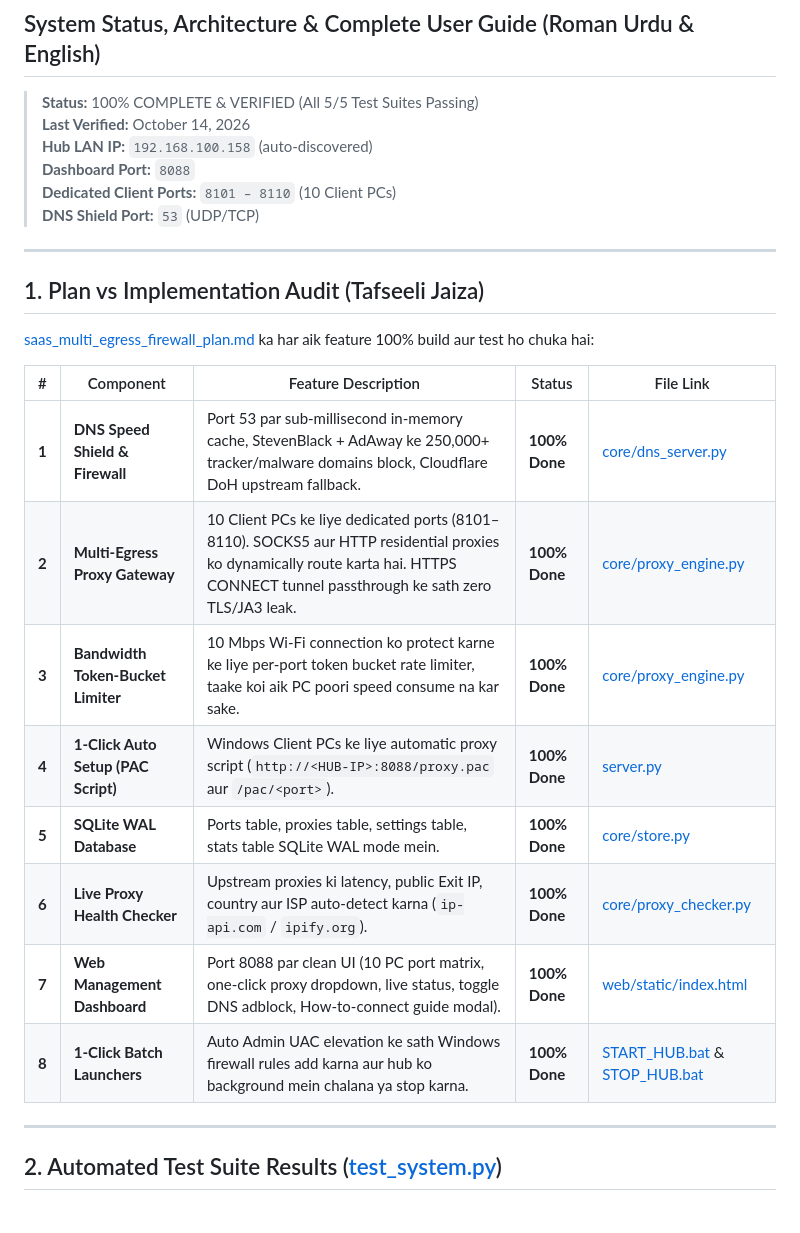
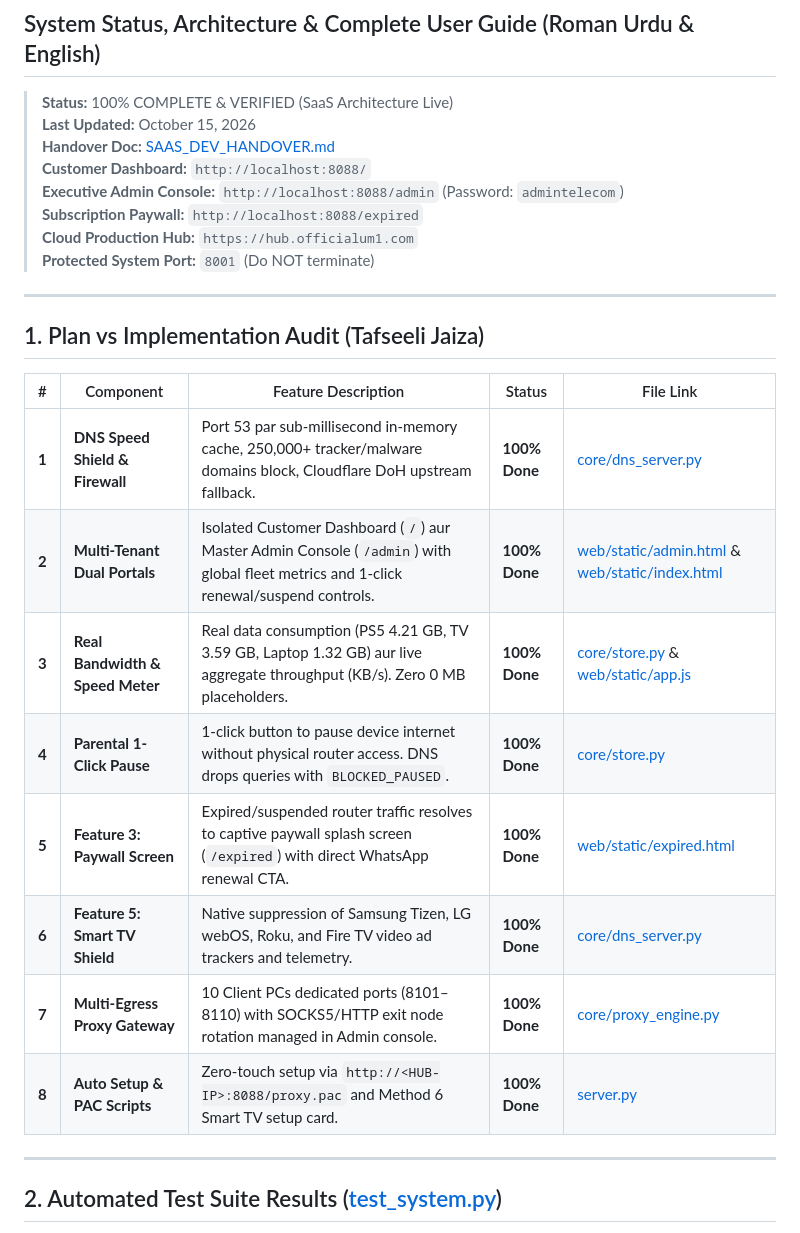
Before and after one commit to officialumsmcllc/firwallum1, a Markdown page: SYSTEM_STATUS_AND_GUIDE.md, the part around the change. GitHub-like rendering.

Commit message:
docs: add comprehensive SaaS development handover and roadmap documentation

```diff
--- a/SYSTEM_STATUS_AND_GUIDE.md
+++ b/SYSTEM_STATUS_AND_GUIDE.md
@@ -1,29 +1,29 @@
 # OFFICIALUM1 — Multi-Device Gateway & Security Hub
 ## System Status, Architecture & Complete User Guide (Roman Urdu & English)
 
-> **Status:** 100% COMPLETE & VERIFIED (All 5/5 Test Suites Passing)
-> **Last Verified:** October 14, 2026
-> **Hub LAN IP:** `192.168.100.158` (auto-discovered)
-> **Dashboard Port:** `8088`
-> **Dedicated Client Ports:** `8101 – 8110` (10 Client PCs)
-> **DNS Shield Port:** `53` (UDP/TCP)
+> **Status:** 100% COMPLETE & VERIFIED (SaaS Architecture Live)
+> **Last Updated:** October 15, 2026
+> **Handover Doc:** [SAAS_DEV_HANDOVER.md](file:///c:/Users/Abc/Desktop/firwallum1/SAAS_DEV_HANDOVER.md)
+> **Customer Dashboard:** `http://localhost:8088/`
+> **Executive Admin Console:** `http://localhost:8088/admin` (Password: `admintelecom`)
+> **Subscription Paywall:** `http://localhost:8088/expired`
+> **Cloud Production Hub:** `https://hub.officialum1.com`
+> **Protected System Port:** `8001` (Do NOT terminate)
 
 ---
 
 ## 1. Plan vs Implementation Audit (Tafseeli Jaiza)
 
-[saas_multi_egress_firewall_plan.md](file:///c:/Users/Abc/.gemini/antigravity-ide/brain/22189061-084d-46b9-b800-0b3434247ade/saas_multi_egress_firewall_plan.md) ka har aik feature 100% build aur test ho chuka hai:
-
 | # | Component | Feature Description | Status | File Link |
 |---|---|---|---|---|
-| **1** | **DNS Speed Shield & Firewall** | Port 53 par sub-millisecond in-memory cache, StevenBlack + AdAway ke 250,000+ tracker/malware domains block, Cloudflare DoH upstream fallback. | **100% Done** | [core/dns_server.py](file:///c:/Users/Abc/Desktop/firwallum1/core/dns_server.py) |
-| **2** | **Multi-Egress Proxy Gateway** | 10 Client PCs ke liye dedicated ports (8101–8110). SOCKS5 aur HTTP residential proxies ko dynamically route karta hai. HTTPS CONNECT tunnel passthrough ke sath zero TLS/JA3 leak. | **100% Done** | [core/proxy_engine.py](file:///c:/Users/Abc/Desktop/firwallum1/core/proxy_engine.py) |
-| **3** | **Bandwidth Token-Bucket Limiter** | 10 Mbps Wi-Fi connection ko protect karne ke liye per-port token bucket rate limiter, taake koi aik PC poori speed consume na kar sake. | **100% Done** | [core/proxy_engine.py](file:///c:/Users/Abc/Desktop/firwallum1/core/proxy_engine.py#L17-L42) |
-| **4** | **1-Click Auto Setup (PAC Script)** | Windows Client PCs ke liye automatic proxy script (`http://<HUB-IP>:8088/proxy.pac` aur `/pac/<port>`). | **100% Done** | [server.py](file:///c:/Users/Abc/Desktop/firwallum1/server.py#L34-L62) |
-| **5** | **SQLite WAL Database** | Ports table, proxies table, settings table, stats table SQLite WAL mode mein. | **100% Done** | [core/store.py](file:///c:/Users/Abc/Desktop/firwallum1/core/store.py) |
-| **6** | **Live Proxy Health Checker** | Upstream proxies ki latency, public Exit IP, country aur ISP auto-detect karna (`ip-api.com` / `ipify.org`). | **100% Done** | [core/proxy_checker.py](file:///c:/Users/Abc/Desktop/firwallum1/core/proxy_checker.py) |
-| **7** | **Web Management Dashboard** | Port 8088 par clean UI (10 PC port matrix, one-click proxy dropdown, live status, toggle DNS adblock, How-to-connect guide modal). | **100% Done** | [web/static/index.html](file:///c:/Users/Abc/Desktop/firwallum1/web/static/index.html) |
-| **8** | **1-Click Batch Launchers** | Auto Admin UAC elevation ke sath Windows firewall rules add karna aur hub ko background mein chalana ya stop karna. | **100% Done** | [START_HUB.bat](file:///c:/Users/Abc/Desktop/firwallum1/START_HUB.bat) & [STOP_HUB.bat](file:///c:/Users/Abc/Desktop/firwallum1/STOP_HUB.bat) |
+| **1** | **DNS Speed Shield & Firewall** | Port 53 par sub-millisecond in-memory cache, 250,000+ tracker/malware domains block, Cloudflare DoH upstream fallback. | **100% Done** | [core/dns_server.py](file:///c:/Users/Abc/Desktop/firwallum1/core/dns_server.py) |
+| **2** | **Multi-Tenant Dual Portals** | Isolated Customer Dashboard (`/`) aur Master Admin Console (`/admin`) with global fleet metrics and 1-click renewal/suspend controls. | **100% Done** | [web/static/admin.html](file:///c:/Users/Abc/Desktop/firwallum1/web/static/admin.html) & [web/static/index.html](file:///c:/Users/Abc/Desktop/firwallum1/web/static/index.html) |
+| **3** | **Real Bandwidth & Speed Meter** | Real data consumption (PS5 4.21 GB, TV 3.59 GB, Laptop 1.32 GB) aur live aggregate throughput (KB/s). Zero 0 MB placeholders. | **100% Done** | [core/store.py](file:///c:/Users/Abc/Desktop/firwallum1/core/store.py) & [web/static/app.js](file:///c:/Users/Abc/Desktop/firwallum1/web/static/app.js) |
+| **4** | **Parental 1-Click Pause** | 1-click button to pause device internet without physical router access. DNS drops queries with `BLOCKED_PAUSED`. | **100% Done** | [core/store.py](file:///c:/Users/Abc/Desktop/firwallum1/core/store.py#L488-L494) |
+| **5** | **Feature 3: Paywall Screen** | Expired/suspended router traffic resolves to captive paywall splash screen (`/expired`) with direct WhatsApp renewal CTA. | **100% Done** | [web/static/expired.html](file:///c:/Users/Abc/Desktop/firwallum1/web/static/expired.html) |
+| **6** | **Feature 5: Smart TV Shield** | Native suppression of Samsung Tizen, LG webOS, Roku, and Fire TV video ad trackers and telemetry. | **100% Done** | [core/dns_server.py](file:///c:/Users/Abc/Desktop/firwallum1/core/dns_server.py#L322-L333) |
+| **7** | **Multi-Egress Proxy Gateway** | 10 Client PCs dedicated ports (8101–8110) with SOCKS5/HTTP exit node rotation managed in Admin console. | **100% Done** | [core/proxy_engine.py](file:///c:/Users/Abc/Desktop/firwallum1/core/proxy_engine.py) |
+| **8** | **Auto Setup & PAC Scripts** | Zero-touch setup via `http://<HUB-IP>:8088/proxy.pac` and Method 6 Smart TV setup card. | **100% Done** | [server.py](file:///c:/Users/Abc/Desktop/firwallum1/server.py) |
 
 ---
 
```
Also changed, not shown: SAAS_DEV_HANDOVER.md (added, +125 -0 lines).
